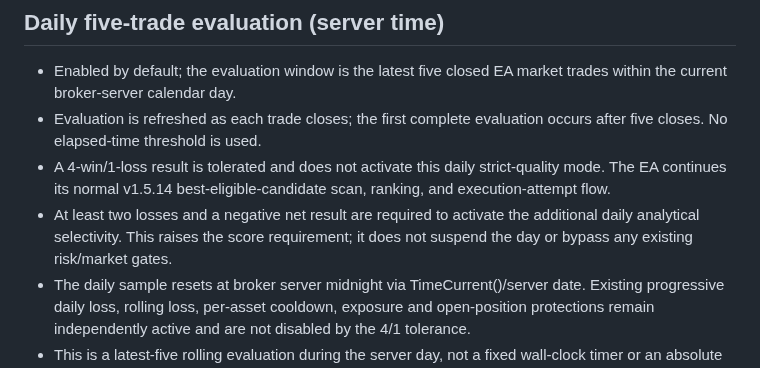
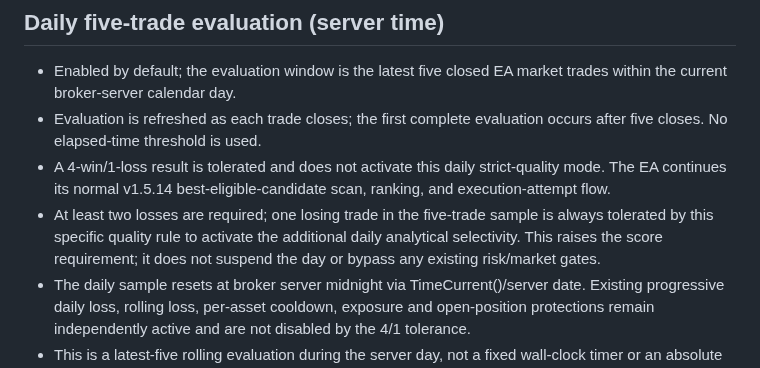
Before and after one commit to raylerr481/bitey-system-bots-trading, a Markdown page: BITEY_SCALPER_V1_5_15_SPEC.md, the part around the change. Rendered like a GitHub page.

Commit message:
Specify one-loss tolerance in daily five-trade sample

```diff
--- a/BITEY_SCALPER_V1_5_15_SPEC.md
+++ b/BITEY_SCALPER_V1_5_15_SPEC.md
@@ -47,6 +47,6 @@ Reduce excessive broker modification requests while keeping adaptive SL and TP c
 - Enabled by default; the evaluation window is the latest five closed EA market trades within the current broker-server calendar day.
 - Evaluation is refreshed as each trade closes; the first complete evaluation occurs after five closes. No elapsed-time threshold is used.
 - A 4-win/1-loss result is tolerated and does not activate this daily strict-quality mode. The EA continues its normal v1.5.14 best-eligible-candidate scan, ranking, and execution-attempt flow.
-- At least two losses and a negative net result are required to activate the additional daily analytical selectivity. This raises the score requirement; it does not suspend the day or bypass any existing risk/market gates.
+- At least two losses are required; one losing trade in the five-trade sample is always tolerated by this specific quality rule to activate the additional daily analytical selectivity. This raises the score requirement; it does not suspend the day or bypass any existing risk/market gates.
 - The daily sample resets at broker server midnight via TimeCurrent()/server date. Existing progressive daily loss, rolling loss, per-asset cooldown, exposure and open-position protections remain independently active and are not disabled by the 4/1 tolerance.
 - This is a latest-five rolling evaluation during the server day, not a fixed wall-clock timer or an absolute guarantee of a filled order.
```
